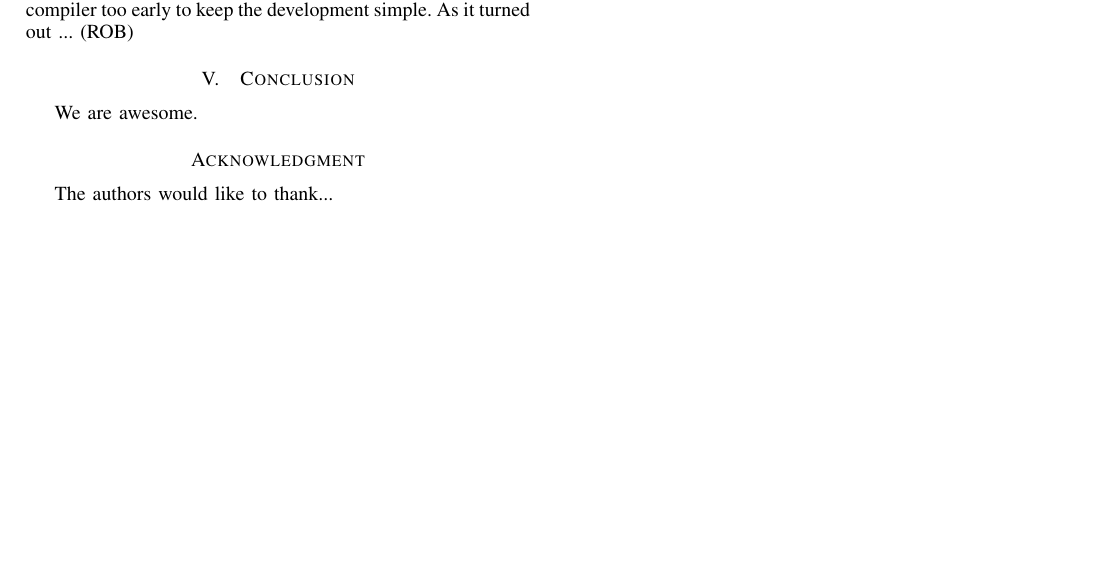
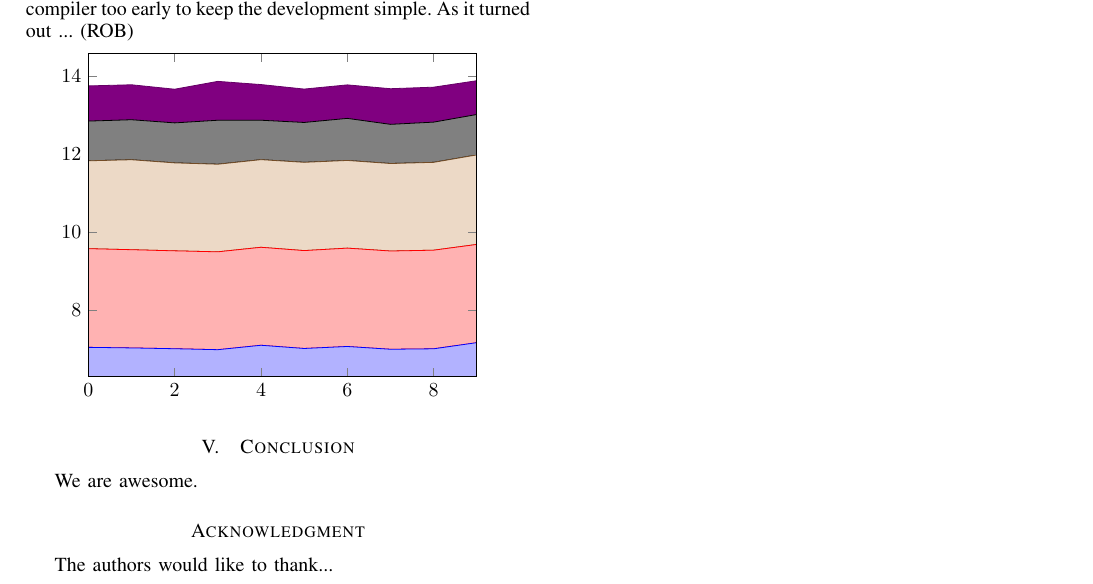
Before and after one commit to azram19/aca-smooth, a LaTeX paper (report/report.tex): part of page 2 of 2, cut so that both start at the same text, the shorter picture padded with empty space. Compiled offline with pdfLaTeX.

Commit message:
time plot

```diff
--- a/report/report.tex
+++ b/report/report.tex
@@ -64,6 +64,11 @@
 % draft mode.
 %
 \documentclass[conference]{IEEEtran}
+\usepackage{amsmath}
+\usepackage{mathtools}
+\usepackage{tikz}
+\usepackage{pgfplots}
+
 % Add the compsoc option for Computer Society conferences.
 %
 % If IEEEtran.cls has not been installed into the LaTeX system files,
@@ -597,6 +602,30 @@ Our simple greedy algorithm required only 6 different colors for the mesh. With
 %Compiler
 Once we finished modifying the code, we have decided to try a different compiler. We did not want to switch to another compiler too early to keep the development simple. As it turned out ... (ROB)
 
+
+\begin{tikzpicture}
+  \begin{axis}[
+    stack plots=y,
+    area style,
+    enlarge x limits=false]
+  \addplot coordinates
+    {(0,7.04418)  (1,7.02896) (2,7.00861) (3,6.98379) (4,7.0974)  (5,7.01502) (6,7.06628) (7,6.99485) (8,7.00689) (9,7.16448)}
+    \closedcycle;
+   \addplot coordinates
+    {(0,2.53058)  (1,2.51935) (2,2.51058) (3,2.51025) (4,2.51287) (5,2.51038) (6,2.52254) (7,2.51972) (8,2.529) (9,2.5193)}
+    \closedcycle;
+  \addplot coordinates
+    {(0,2.25336)  (1,2.3073)  (2,2.25567) (3,2.24655) (4,2.24741) (5,2.26388) (6,2.24825) (7,2.24406) (8,2.25263) (9,2.29602)}
+    \closedcycle;
+  \addplot coordinates
+    {(0,1.01862)  (1,1.02593) (2,1.02583) (3,1.12799) (4,1.01136) (5,1.02239) (6,1.07915) (7,1.00443) (8,1.03164) (9,1.03658)}
+    \closedcycle;
+  \addplot coordinates
+    {(0,0.902379) (1,0.896919)  (2,0.863794)  (3,0.997336)  (4,0.914804)  (5,0.856639)  (6,0.859562)  (7,0.914349)  (8,0.897033)  (9,0.866656)}
+    \closedcycle;
+  \end{axis}
+\end{tikzpicture}
+
 \section{Conclusion}
 We are awesome.
 
```
